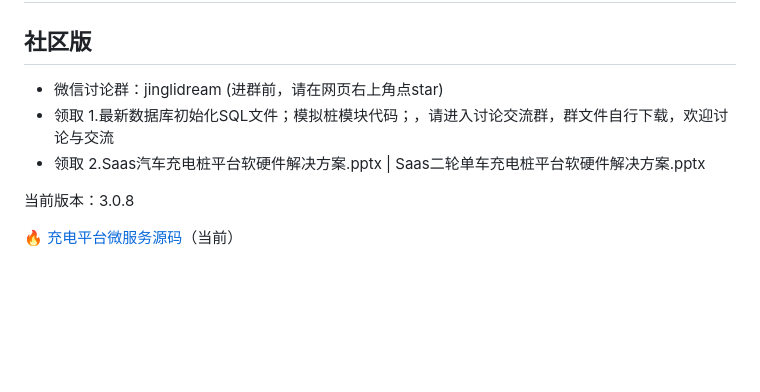
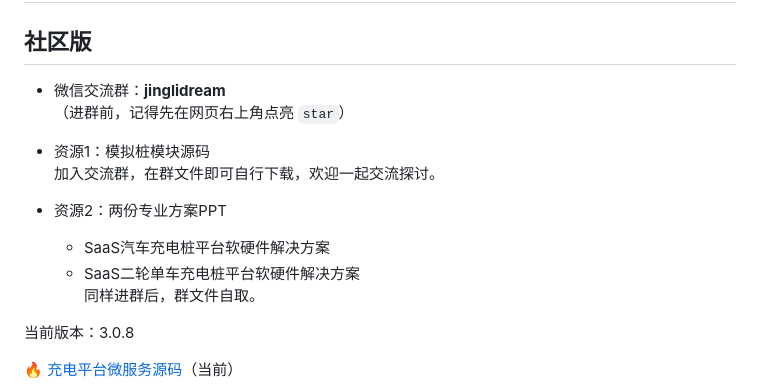
Before and after one commit to roinli/HUIZHI-ChargeOS-cloud, a Markdown page: README.md, the part around the change. Rendered like a GitHub page; blank space fills up the shorter version.

Commit message:
更新！V3.0.9

```diff
--- a/README.md
+++ b/README.md
@@ -8,9 +8,16 @@
 
 ## 社区版
 
-- 微信讨论群：jinglidream (进群前，请在网页右上角点star)
-- 领取 1.最新数据库初始化SQL文件；模拟桩模块代码；，请进入讨论交流群，群文件自行下载，欢迎讨论与交流
-- 领取 2.Saas汽车充电桩平台软硬件解决方案.pptx  | Saas二轮单车充电桩平台软硬件解决方案.pptx
+- 微信交流群：**jinglidream**
+  （进群前，记得先在网页右上角点亮 `star`）
+
+- 资源1：模拟桩模块源码
+  加入交流群，在群文件即可自行下载，欢迎一起交流探讨。
+
+- 资源2：两份专业方案PPT
+  - SaaS汽车充电桩平台软硬件解决方案
+  - SaaS二轮单车充电桩平台软硬件解决方案
+    同样进群后，群文件自取。
 
 当前版本：3.0.8
 
```
